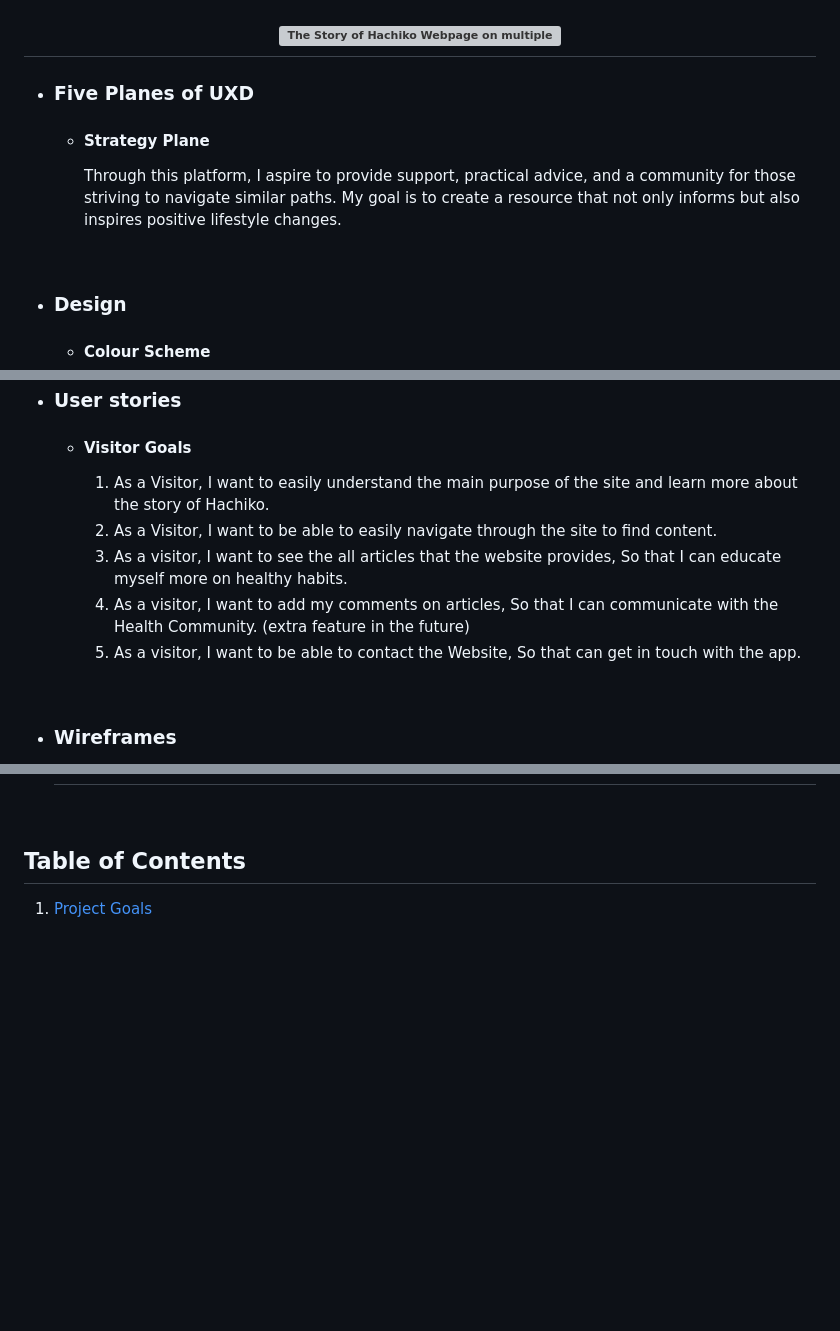
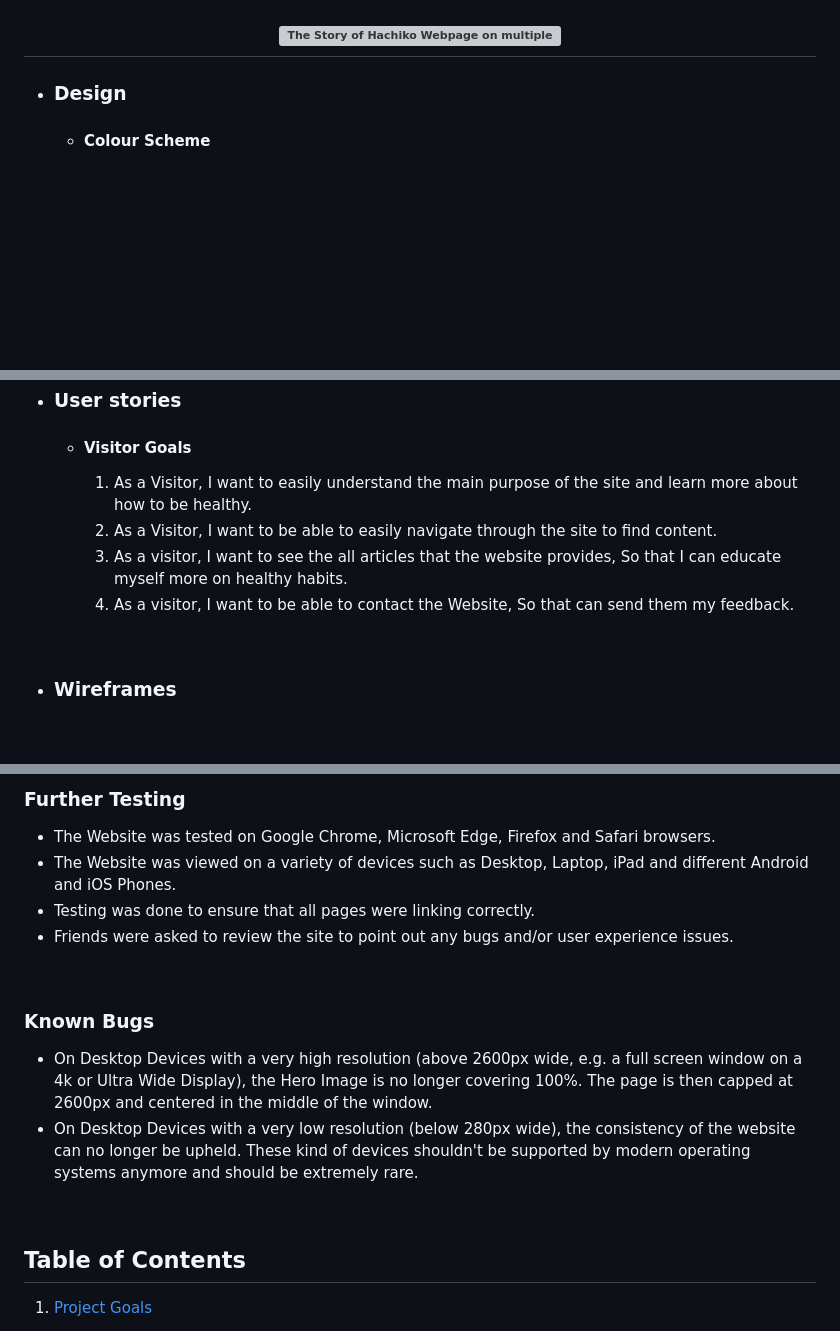
Before and after one commit to raneem-yad/project-portfolio-1, a Markdown page: README.md, 3 parts joined by grey strips. Drawn GitHub-style; blank space fills up the shorter version; grey boxes are pictures that could not be loaded.

```diff
--- a/README.md
+++ b/README.md
@@ -9,12 +9,6 @@ At its core, your website is more than just a collection of health tips; it's a
 
 <h2 align="center"><img src="./assets/images/readme/website-preview.png" alt="The Story of Hachiko Webpage on multiple devices"></h2>
 
-*   ### Five Planes of UXD
-
-    -   #### Strategy Plane
-        Through this platform, I aspire to provide support, practical advice, and a community for those striving to navigate similar paths. My goal is to create a resource that not only informs but also inspires positive lifestyle changes.
-
-<br>
 
 *   ### <a name="design">Design</a>
 
@@ -40,11 +34,10 @@ At its core, your website is more than just a collection of health tips; it's a
 
     -   ####  Visitor Goals
 
-        1. As a Visitor, I want to easily understand the main purpose of the site and learn more about the story of Hachiko.
+        1. As a Visitor, I want to easily understand the main purpose of the site and learn more about how to be healthy.
         2. As a Visitor, I want to be able to easily navigate through the site to find content.
         3. As a visitor, I want to see the all articles that the website provides, So that I can educate myself more on healthy habits.
-        4. As a visitor, I want to add my comments on articles, So that I can communicate with the Health Community. (extra feature in the future)
-        5. As a visitor, I want to be able to contact the Website, So that can get in touch with the app.
+        4. As a visitor, I want to be able to contact the Website, So that can send them my feedback.
 
 
 <br>
@@ -120,0 +153,17 @@ At its core, your website is more than just a collection of health tips; it's a
+<br>
+
+### Further Testing
+
+-   The Website was tested on Google Chrome,  Microsoft Edge, Firefox and Safari browsers.
+-   The Website was viewed on a variety of devices such as Desktop, Laptop, iPad and different Android and iOS Phones.
+-   Testing was done to ensure that all pages were linking correctly.
+-   Friends were asked to review the site to point out any bugs and/or user experience issues.
+
+<br>
+
+### Known Bugs
+
+-   On Desktop Devices with a very high resolution (above 2600px wide, e.g. a full screen window on a 4k or Ultra Wide Display), the Hero Image is no longer covering 100%. The page is then capped at 2600px and centered in the middle of the window.
+-   On Desktop Devices with a very low resolution (below 280px wide), the consistency of the website can no longer be upheld. These kind of devices shouldn't be supported by modern operating systems anymore and should be extremely rare.
+
+
```
Also changed, not shown: other parts of README.md (+41 -1 lines).
